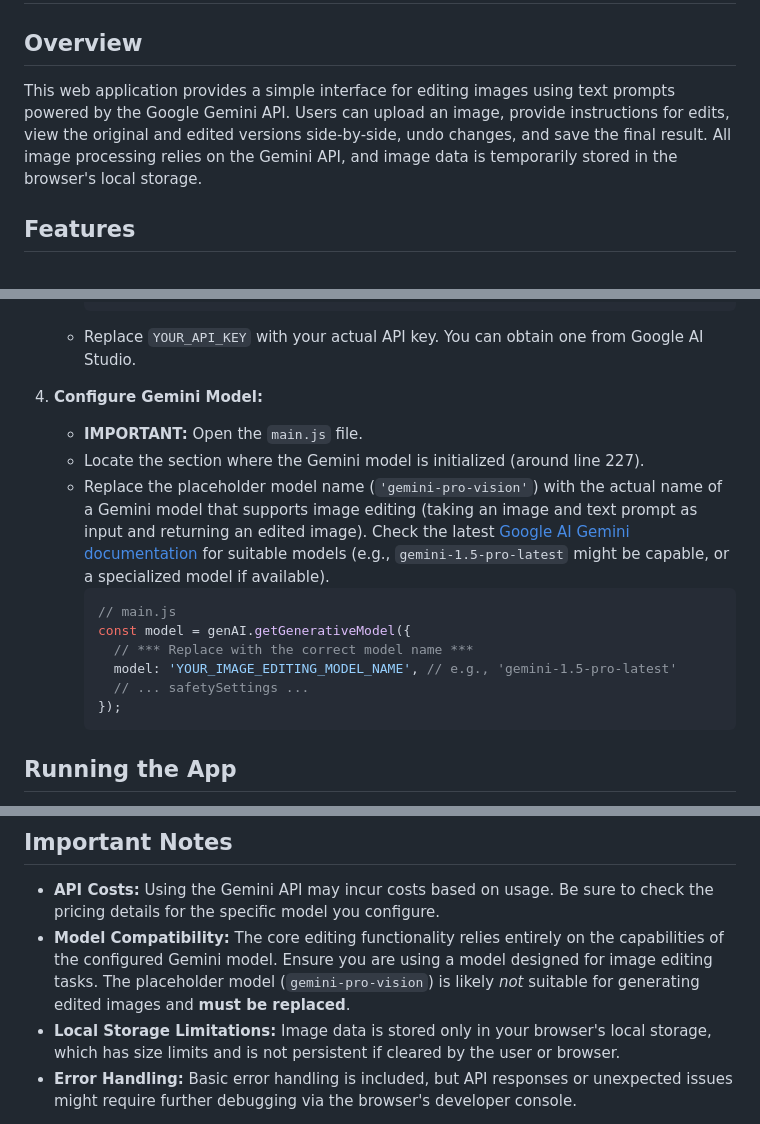
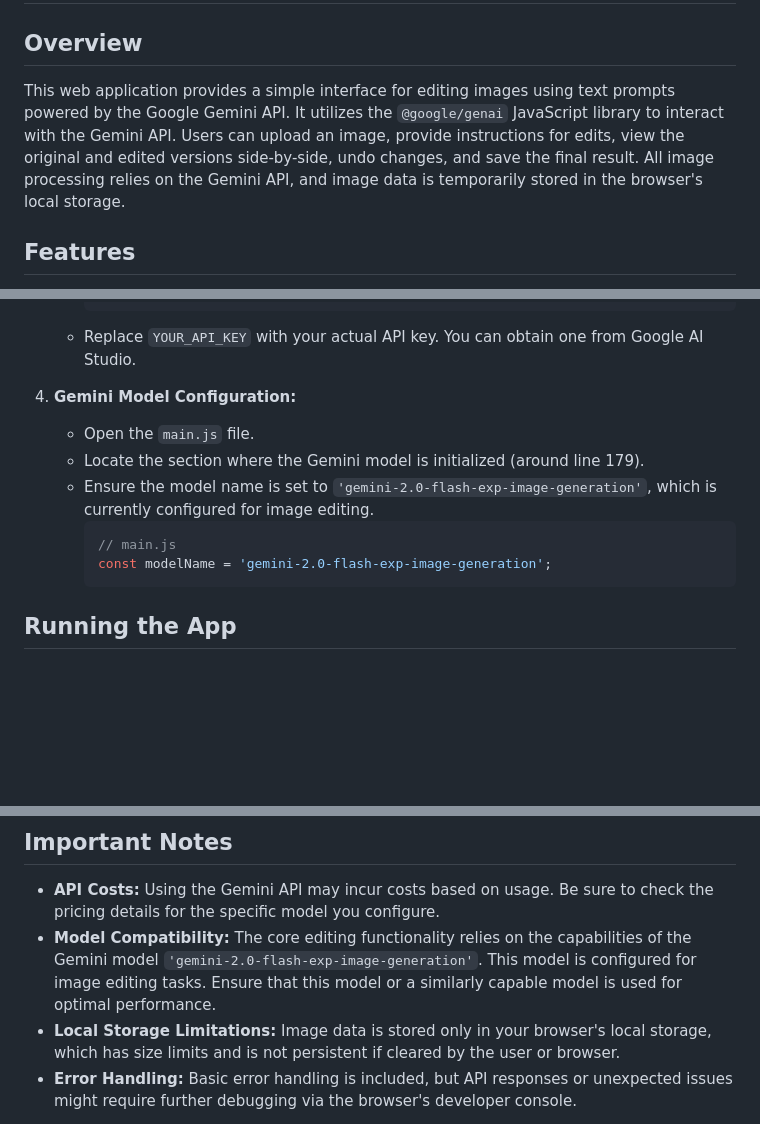
Before and after one commit to dittorahmat/ai-image-editor, a Markdown page: README.md, 3 parts joined by grey strips. Rendered like a GitHub page; blank space fills up the shorter version.

````diff
--- a/README.md
+++ b/README.md
@@ -2,7 +2,7 @@
 
 ## Overview
 
-This web application provides a simple interface for editing images using text prompts powered by the Google Gemini API. Users can upload an image, provide instructions for edits, view the original and edited versions side-by-side, undo changes, and save the final result. All image processing relies on the Gemini API, and image data is temporarily stored in the browser's local storage.
+This web application provides a simple interface for editing images using text prompts powered by the Google Gemini API. It utilizes the `@google/genai` JavaScript library to interact with the Gemini API. Users can upload an image, provide instructions for edits, view the original and edited versions side-by-side, undo changes, and save the final result. All image processing relies on the Gemini API, and image data is temporarily stored in the browser's local storage.
 
 ## Features
 
@@ -37,17 +37,13 @@ To run this application locally, you need Node.js and npm (or a compatible packa
         ```
     *   Replace `YOUR_API_KEY` with your actual API key. You can obtain one from Google AI Studio.
 
-4.  **Configure Gemini Model:**
-    *   **IMPORTANT:** Open the `main.js` file.
-    *   Locate the section where the Gemini model is initialized (around line 227).
-    *   Replace the placeholder model name (`'gemini-pro-vision'`) with the actual name of a Gemini model that supports image editing (taking an image and text prompt as input and returning an edited image). Check the latest [Google AI Gemini documentation](https://ai.google.dev/docs) for suitable models (e.g., `gemini-1.5-pro-latest` might be capable, or a specialized model if available).
+4.  **Gemini Model Configuration:**
+    *   Open the `main.js` file.
+    *   Locate the section where the Gemini model is initialized (around line 179).
+    *   Ensure the model name is set to `'gemini-2.0-flash-exp-image-generation'`, which is currently configured for image editing.
         ```javascript
         // main.js
-        const model = genAI.getGenerativeModel({
-          // *** Replace with the correct model name ***
-          model: 'YOUR_IMAGE_EDITING_MODEL_NAME', // e.g., 'gemini-1.5-pro-latest'
-          // ... safetySettings ...
-        });
+        const modelName = 'gemini-2.0-flash-exp-image-generation';
         ```
 
 ## Running the App
@@ -71,6 +67,6 @@ To run this application locally, you need Node.js and npm (or a compatible packa
 ## Important Notes
 
 *   **API Costs:** Using the Gemini API may incur costs based on usage. Be sure to check the pricing details for the specific model you configure.
-*   **Model Compatibility:** The core editing functionality relies entirely on the capabilities of the configured Gemini model. Ensure you are using a model designed for image editing tasks. The placeholder model (`gemini-pro-vision`) is likely *not* suitable for generating edited images and **must be replaced**.
+*   **Model Compatibility:** The core editing functionality relies on the capabilities of the Gemini model `'gemini-2.0-flash-exp-image-generation'`. This model is configured for image editing tasks. Ensure that this model or a similarly capable model is used for optimal performance.
 *   **Local Storage Limitations:** Image data is stored only in your browser's local storage, which has size limits and is not persistent if cleared by the user or browser.
 *   **Error Handling:** Basic error handling is included, but API responses or unexpected issues might require further debugging via the browser's developer console.
````
